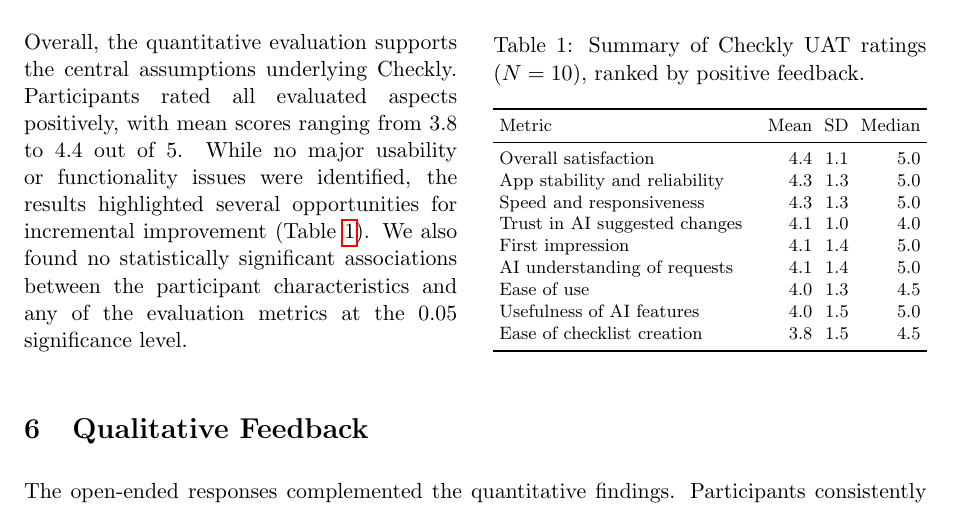
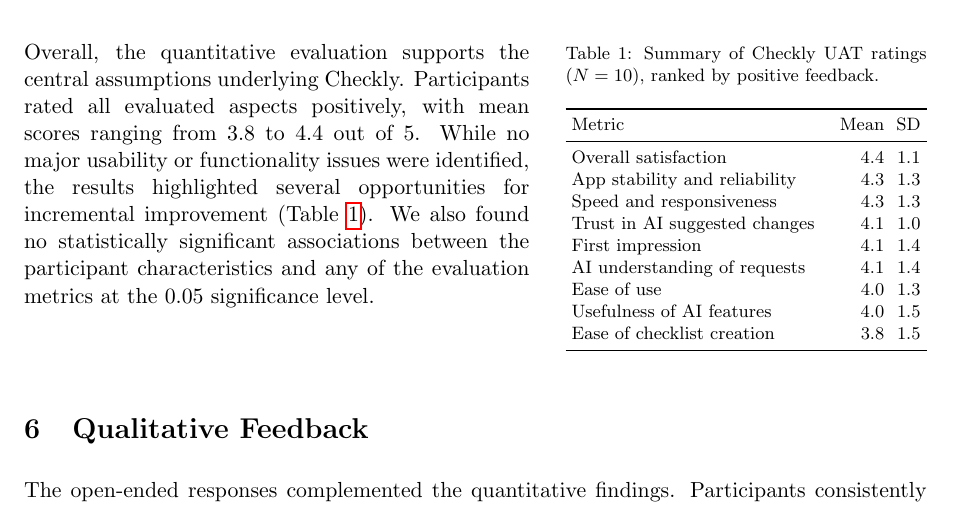
Before and after one commit to Checklist-Copilot/Checklist-Copilot, a LaTeX document (reports/uat/uat.tex): part of page 3 of 4, cut so that both start at the same text. Compiled offline with pdfLaTeX.

Commit message:
Small change on the results table

```diff
--- a/reports/uat/uat.tex
+++ b/reports/uat/uat.tex
@@ -97,31 +97,32 @@
 \section{Quantitative Results}
 
 \begin{table}[htbp]
-    \begin{minipage}[t]{0.48\textwidth}
+    \begin{minipage}[t]{0.56\textwidth}
         \vspace{0pt}
         Overall, the quantitative evaluation supports the central assumptions underlying Checkly. Participants rated all evaluated aspects positively, with mean scores ranging from 3.8 to 4.4 out of 5. While no major usability or functionality issues were identified, the results highlighted several opportunities for incremental improvement (Table~\ref{tab:uat-summary}). We also found no statistically significant associations between the participant characteristics and any of the evaluation metrics at the 0.05 significance level.
     \end{minipage}\hfill
-    \begin{minipage}[t]{0.48\textwidth}
+    \begin{minipage}[t]{0.40\textwidth}
         \vspace{0pt}
         \centering
+        \captionsetup{font=footnotesize}
         \caption{Summary of Checkly UAT ratings (\(N=10\)), ranked by positive feedback.}
         \label{tab:uat-summary}
         \footnotesize
         \setlength{\tabcolsep}{3pt}
         \raggedleft
-        \begin{tabularx}{\linewidth}{Xrrr}
+        \begin{tabularx}{\linewidth}{Xrr}
             \toprule
-            Metric & Mean & SD & Median \\
+            Metric & Mean & SD \\
             \midrule
-            Overall satisfaction & 4.4 & 1.1 & 5.0 \\
-            App stability and reliability & 4.3 & 1.3 & 5.0 \\
-            Speed and responsiveness & 4.3 & 1.3 & 5.0 \\
-            Trust in AI suggested changes & 4.1 & 1.0 & 4.0 \\
-            First impression & 4.1 & 1.4 & 5.0 \\
-            AI understanding of requests & 4.1 & 1.4 & 5.0 \\
-            Ease of use & 4.0 & 1.3 & 4.5 \\
-            Usefulness of AI features & 4.0 & 1.5 & 5.0 \\
-            Ease of checklist creation & 3.8 & 1.5 & 4.5 \\
+            Overall satisfaction & 4.4 & 1.1 \\
+            App stability and reliability & 4.3 & 1.3 \\
+            Speed and responsiveness & 4.3 & 1.3 \\
+            Trust in AI suggested changes & 4.1 & 1.0 \\
+            First impression & 4.1 & 1.4 \\
+            AI understanding of requests & 4.1 & 1.4 \\
+            Ease of use & 4.0 & 1.3 \\
+            Usefulness of AI features & 4.0 & 1.5 \\
+            Ease of checklist creation & 3.8 & 1.5 \\
             \bottomrule
         \end{tabularx}
     \end{minipage}
```
Also changed, not shown: reports/uat/uat.pdf.
